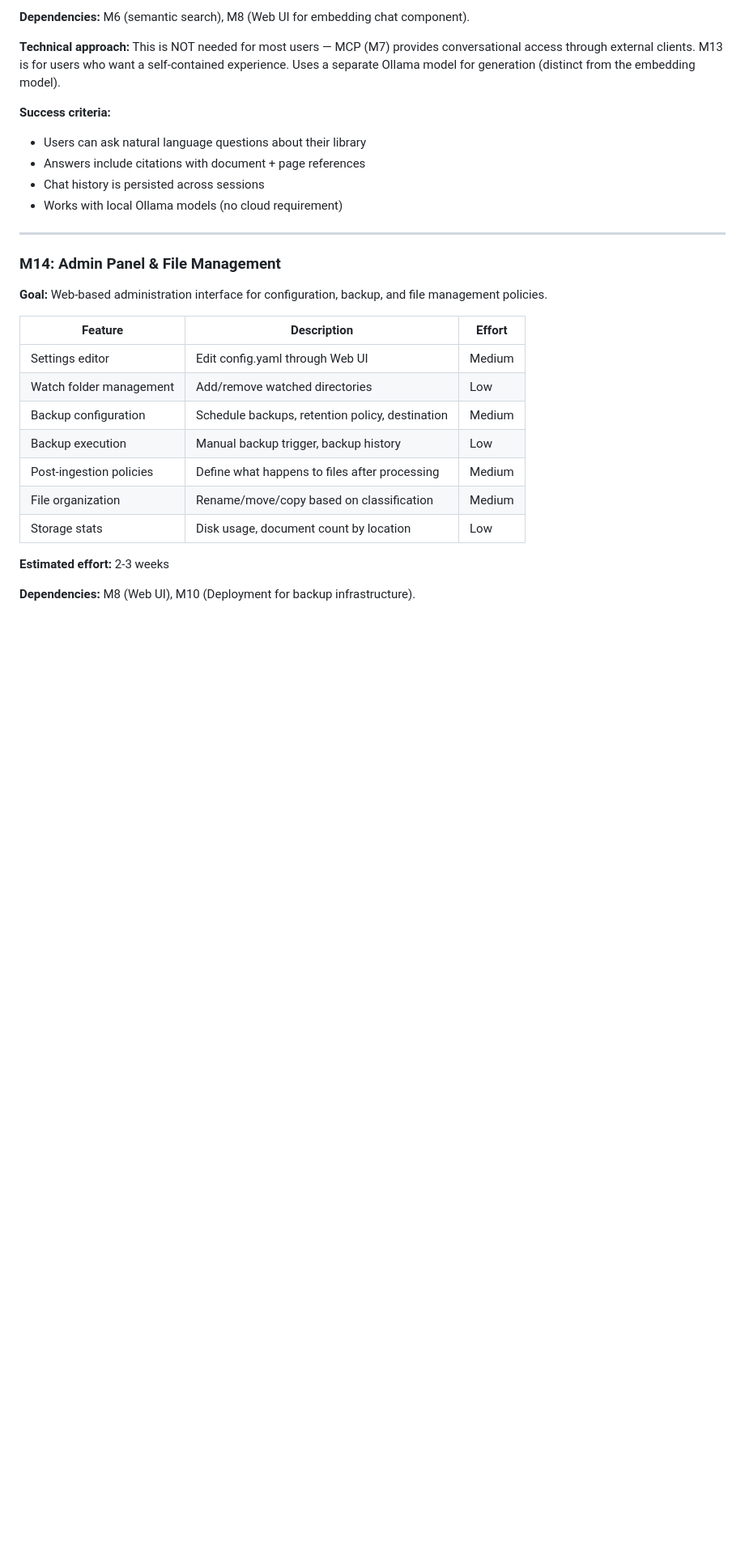
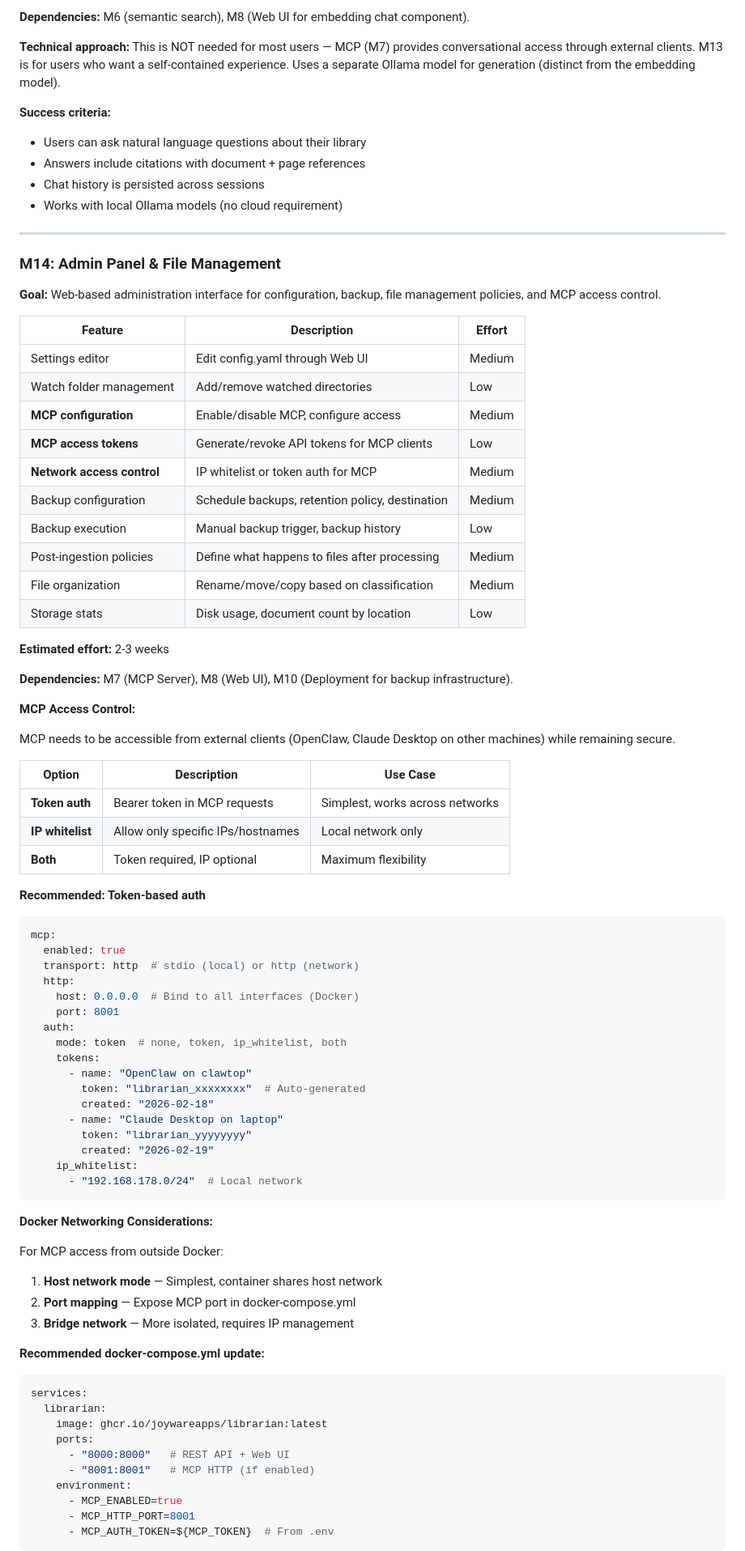
Before and after one commit to joywareapps/mymemex, a Markdown page: docs/MILESTONES.md, the part around one of its changes. Shown at 81% size. Rendered like a GitHub page; blank space fills up the shorter version.

Commit message:
docs(m14): Add MCP access control configuration to Admin Panel milestone
- Token-based auth (recommended)
- IP whitelist option
- Docker networking considerations
- Token generation UI mockup
- Updated dependencies to include M7 (MCP Server)

````diff
--- a/docs/MILESTONES.md
+++ b/docs/MILESTONES.md
@@ -355,12 +355,15 @@ GROUP BY df.currency;
 
 ### M14: Admin Panel & File Management
 
-**Goal:** Web-based administration interface for configuration, backup, and file management policies.
+**Goal:** Web-based administration interface for configuration, backup, file management policies, and MCP access control.
 
 | Feature | Description | Effort |
 |---------|-------------|--------|
 | Settings editor | Edit config.yaml through Web UI | Medium |
 | Watch folder management | Add/remove watched directories | Low |
+| **MCP configuration** | Enable/disable MCP, configure access | Medium |
+| **MCP access tokens** | Generate/revoke API tokens for MCP clients | Low |
+| **Network access control** | IP whitelist or token auth for MCP | Medium |
 | Backup configuration | Schedule backups, retention policy, destination | Medium |
 | Backup execution | Manual backup trigger, backup history | Low |
 | Post-ingestion policies | Define what happens to files after processing | Medium |
@@ -369,4 +372,59 @@ GROUP BY df.currency;
 
 **Estimated effort:** 2-3 weeks
 
-**Dependencies:** M8 (Web UI), M10 (Deployment for backup infrastructure).
+**Dependencies:** M7 (MCP Server), M8 (Web UI), M10 (Deployment for backup infrastructure).
+
+**MCP Access Control:**
+
+MCP needs to be accessible from external clients (OpenClaw, Claude Desktop on other machines) while remaining secure.
+
+| Option | Description | Use Case |
+|--------|-------------|----------|
+| **Token auth** | Bearer token in MCP requests | Simplest, works across networks |
+| **IP whitelist** | Allow only specific IPs/hostnames | Local network only |
+| **Both** | Token required, IP optional | Maximum flexibility |
+
+**Recommended: Token-based auth**
+
+```yaml
+mcp:
+  enabled: true
+  transport: http  # stdio (local) or http (network)
+  http:
+    host: 0.0.0.0  # Bind to all interfaces (Docker)
+    port: 8001
+  auth:
+    mode: token  # none, token, ip_whitelist, both
+    tokens:
+      - name: "OpenClaw on clawtop"
+        token: "librarian_xxxxxxxx"  # Auto-generated
+        created: "2026-02-18"
+      - name: "Claude Desktop on laptop"
+        token: "librarian_yyyyyyyy"
+        created: "2026-02-19"
+    ip_whitelist:
+      - "192.168.178.0/24"  # Local network
+```
+
+**Docker Networking Considerations:**
+
+For MCP access from outside Docker:
+1. **Host network mode** — Simplest, container shares host network
+2. **Port mapping** — Expose MCP port in docker-compose.yml
+3. **Bridge network** — More isolated, requires IP management
+
+**Recommended docker-compose.yml update:**
+
+```yaml
+services:
+  librarian:
+    image: ghcr.io/joywareapps/librarian:latest
+    ports:
+      - "8000:8000"   # REST API + Web UI
+      - "8001:8001"   # MCP HTTP (if enabled)
+    environment:
+      - MCP_ENABLED=true
+      - MCP_HTTP_PORT=8001
+      - MCP_AUTH_TOKEN=${MCP_TOKEN}  # From .env
+```
+
````
Also changed, not shown: other parts of docs/MILESTONES.md (+19 -0 lines).
